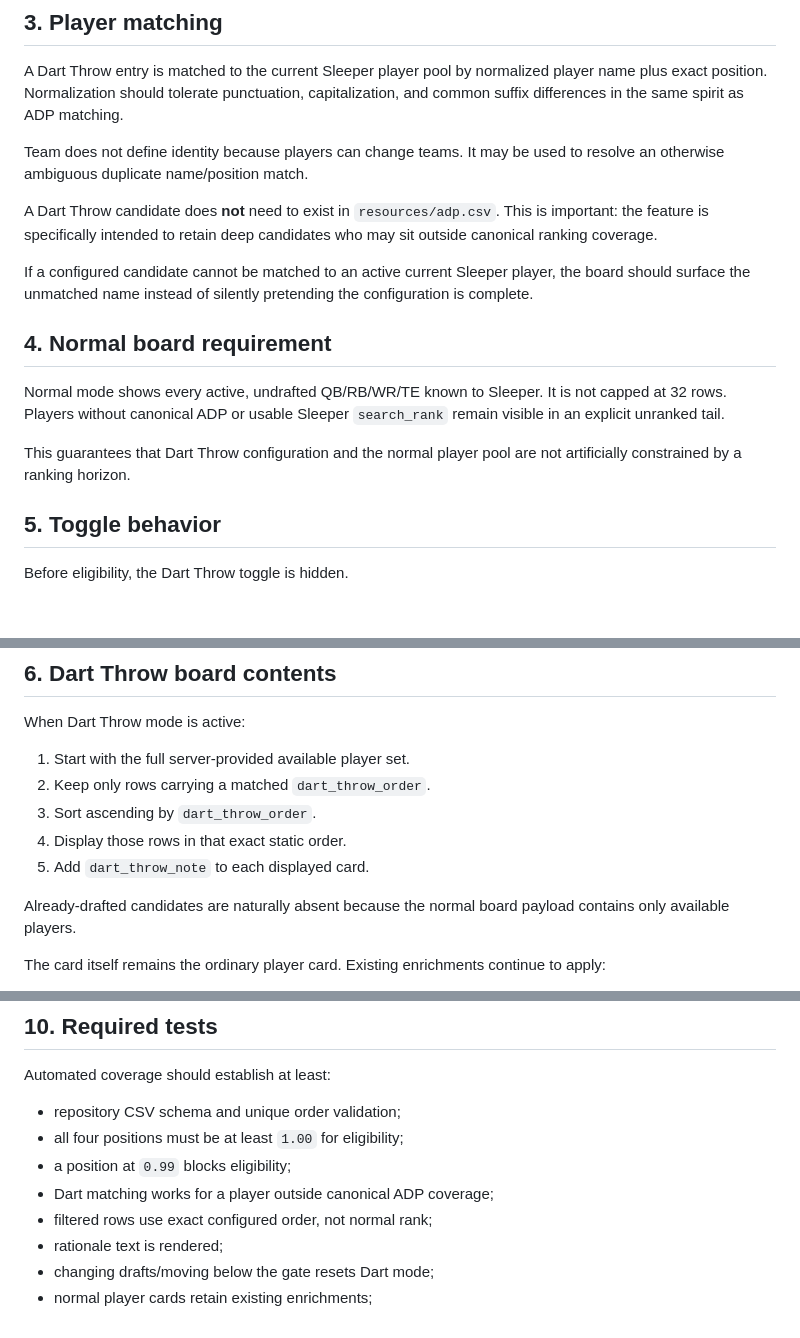
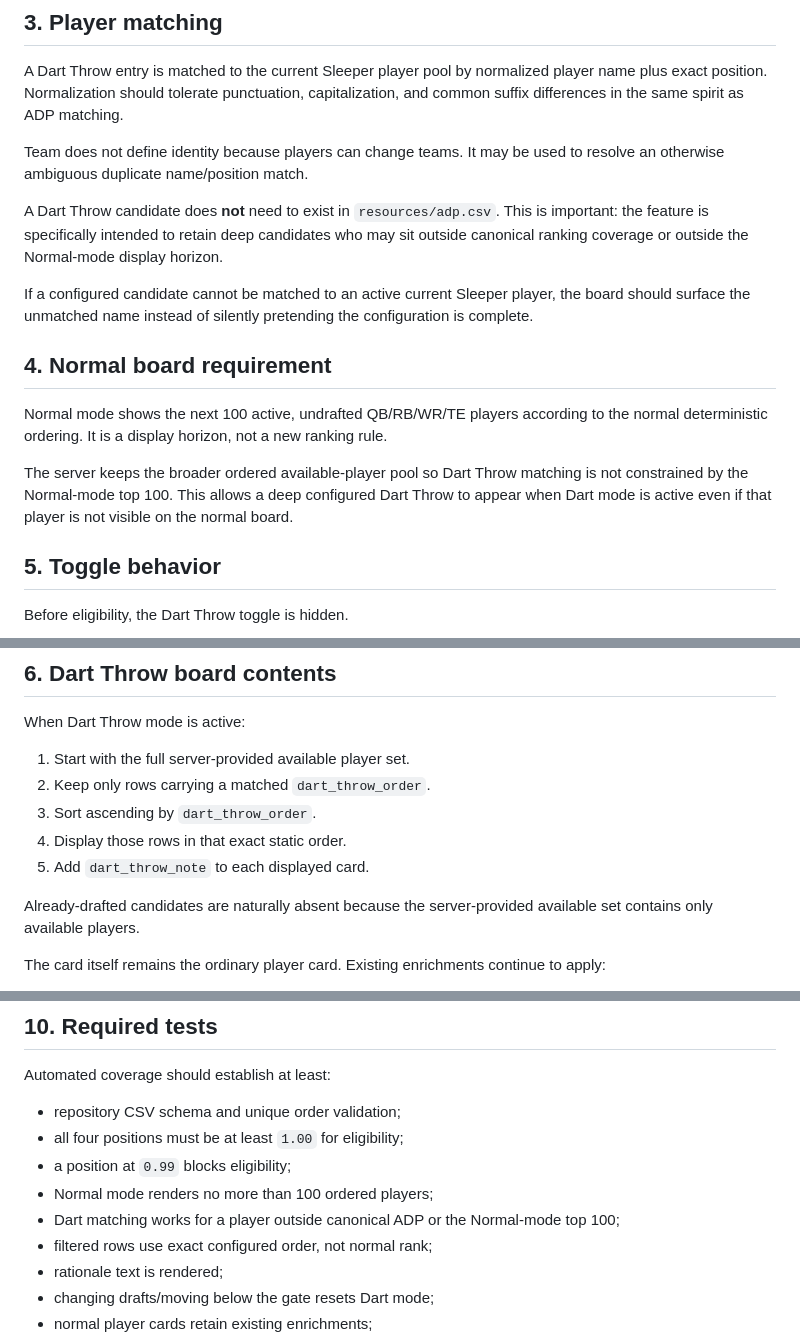
Before and after one commit to wesnicol2/sleeper-draft-plan-companion, a Markdown page: docs/dart-throw-mode.md, 3 parts joined by grey strips. GitHub-like rendering; blank space fills up the shorter version.

Commit message:
Update Dart Throw spec for 100-player normal board

```diff
--- a/docs/dart-throw-mode.md
+++ b/docs/dart-throw-mode.md
@@ -83,7 +83,8 @@ resolve an otherwise ambiguous duplicate name/position match.
 
 A Dart Throw candidate does **not** need to exist in `resources/adp.csv`. This is
 important: the feature is specifically intended to retain deep candidates who
-may sit outside canonical ranking coverage.
+may sit outside canonical ranking coverage or outside the Normal-mode display
+horizon.
 
 If a configured candidate cannot be matched to an active current Sleeper player,
 the board should surface the unmatched name instead of silently pretending the
@@ -91,12 +92,14 @@ configuration is complete.
 
 ## 4. Normal board requirement
 
-Normal mode shows every active, undrafted QB/RB/WR/TE known to Sleeper. It is not
-capped at 32 rows. Players without canonical ADP or usable Sleeper `search_rank`
-remain visible in an explicit unranked tail.
+Normal mode shows the next 100 active, undrafted QB/RB/WR/TE players according to
+the normal deterministic ordering. It is a display horizon, not a new ranking
+rule.
 
-This guarantees that Dart Throw configuration and the normal player pool are not
-artificially constrained by a ranking horizon.
+The server keeps the broader ordered available-player pool so Dart Throw matching
+is not constrained by the Normal-mode top 100. This allows a deep configured Dart
+Throw to appear when Dart mode is active even if that player is not visible on
+the normal board.
 
 ## 5. Toggle behavior
 
@@ -118,8 +121,8 @@ When Dart Throw mode is active:
 4. Display those rows in that exact static order.
 5. Add `dart_throw_note` to each displayed card.
 
-Already-drafted candidates are naturally absent because the normal board payload
-contains only available players.
+Already-drafted candidates are naturally absent because the server-provided
+available set contains only available players.
 
 The card itself remains the ordinary player card. Existing enrichments continue
 to apply:
@@ -183,7 +190,9 @@ Automated coverage should establish at least:
 - repository CSV schema and unique order validation;
 - all four positions must be at least `1.00` for eligibility;
 - a position at `0.99` blocks eligibility;
-- Dart matching works for a player outside canonical ADP coverage;
+- Normal mode renders no more than 100 ordered players;
+- Dart matching works for a player outside canonical ADP or the Normal-mode top
+  100;
 - filtered rows use exact configured order, not normal rank;
 - rationale text is rendered;
 - changing drafts/moving below the gate resets Dart mode;
```
Also changed, not shown: other parts of docs/dart-throw-mode.md (+4 -0 lines).
